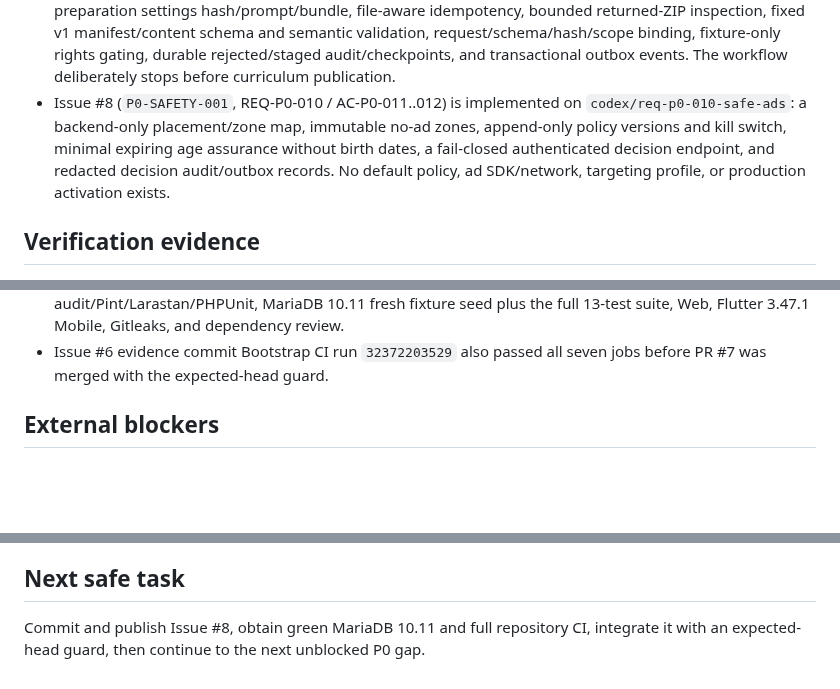
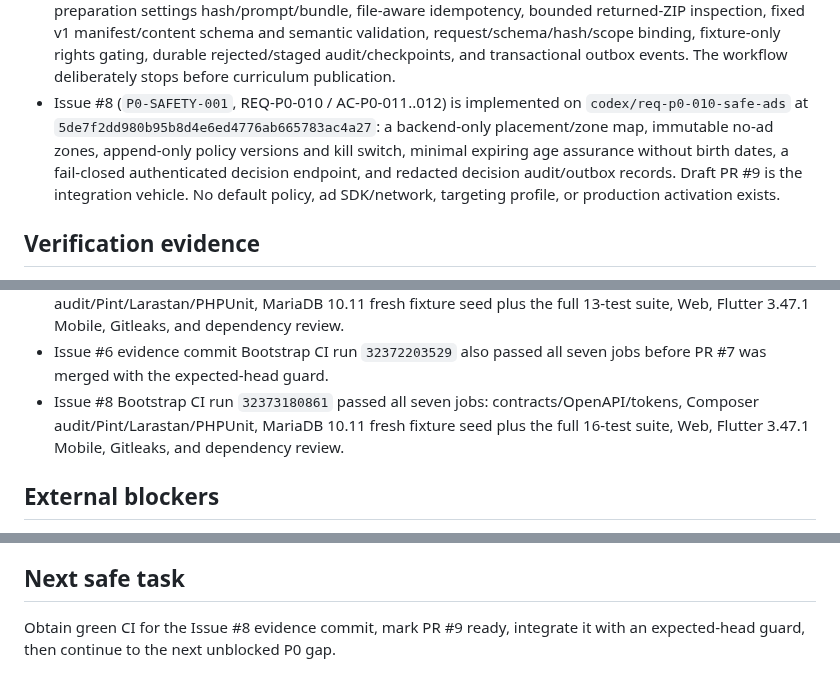
Before and after one commit to walidatiyaai2025-gif/Modrik, a Markdown page: CURRENT_STATE.md, 3 parts joined by grey strips. Rendered like a GitHub page; blank space fills up the shorter version.

Commit message:
docs(safety): record P0-SAFETY-001 CI evidence

```diff
--- a/CURRENT_STATE.md
+++ b/CURRENT_STATE.md
@@ -16,7 +16,7 @@ Updated: 2026-08-20
 - Fixture authentication is deliberately not production authentication. It accepts one configured synthetic bearer token only while `MODRIK_FIXTURE_MODE=true`; full verified account/provider/session work remains outside this slice.
 - Issue #4 (`P0-ACADEMIC-001`, REQ-P0-002 / AC-P0-010) is integrated on `main` by merge commit `1512eabf0279cd0efc011b798e61e6850c171676`: onboarding activation, reset-only track changes, context-bound attempts/progress, archival preservation, transition audit, and idempotent APIs. No real board/syllabus input is assumed.
 - Issue #6 (`P0-CONTENT-001`, REQ-P0-003/004 / AC-P0-006..008) is integrated on `main` by merge commit `4effa22904c0f196e04eab6f377f2357eeb7cc67`: Content Team/Admin authorization, deterministic preparation settings hash/prompt/bundle, file-aware idempotency, bounded returned-ZIP inspection, fixed v1 manifest/content schema and semantic validation, request/schema/hash/scope binding, fixture-only rights gating, durable rejected/staged audit/checkpoints, and transactional outbox events. The workflow deliberately stops before curriculum publication.
-- Issue #8 (`P0-SAFETY-001`, REQ-P0-010 / AC-P0-011..012) is implemented on `codex/req-p0-010-safe-ads`: a backend-only placement/zone map, immutable no-ad zones, append-only policy versions and kill switch, minimal expiring age assurance without birth dates, a fail-closed authenticated decision endpoint, and redacted decision audit/outbox records. No default policy, ad SDK/network, targeting profile, or production activation exists.
+- Issue #8 (`P0-SAFETY-001`, REQ-P0-010 / AC-P0-011..012) is implemented on `codex/req-p0-010-safe-ads` at `5de7f2dd980b95b8d4e6ed4776ab665783ac4a27`: a backend-only placement/zone map, immutable no-ad zones, append-only policy versions and kill switch, minimal expiring age assurance without birth dates, a fail-closed authenticated decision endpoint, and redacted decision audit/outbox records. Draft PR #9 is the integration vehicle. No default policy, ad SDK/network, targeting profile, or production activation exists.
 
 ## Verification evidence
 
@@ -32,6 +32,7 @@ Updated: 2026-08-20
 - Issue #4 Bootstrap CI run `32370143748` passed all seven jobs. The first MariaDB attempt (`32369979913`) correctly caught index-order error 1553; commit `564cfbd` adds the replacement foreign-key-supporting index before dropping the old composite index, and the repaired MariaDB 10.11 migration/8-test suite is green.
 - Issue #6 Bootstrap CI run `32372077739` passed all seven jobs: contracts/OpenAPI/tokens, Composer audit/Pint/Larastan/PHPUnit, MariaDB 10.11 fresh fixture seed plus the full 13-test suite, Web, Flutter 3.47.1 Mobile, Gitleaks, and dependency review.
 - Issue #6 evidence commit Bootstrap CI run `32372203529` also passed all seven jobs before PR #7 was merged with the expected-head guard.
+- Issue #8 Bootstrap CI run `32373180861` passed all seven jobs: contracts/OpenAPI/tokens, Composer audit/Pint/Larastan/PHPUnit, MariaDB 10.11 fresh fixture seed plus the full 16-test suite, Web, Flutter 3.47.1 Mobile, Gitleaks, and dependency review.
 
 ## External blockers
 
@@ -41,4 +42,4 @@ Updated: 2026-08-20
 
 ## Next safe task
 
-Commit and publish Issue #8, obtain green MariaDB 10.11 and full repository CI, integrate it with an expected-head guard, then continue to the next unblocked P0 gap.
+Obtain green CI for the Issue #8 evidence commit, mark PR #9 ready, integrate it with an expected-head guard, then continue to the next unblocked P0 gap.
```
Also changed, not shown: CHANGELOG.md (+1 -1 lines), TASKS.md (+1 -1 lines).
